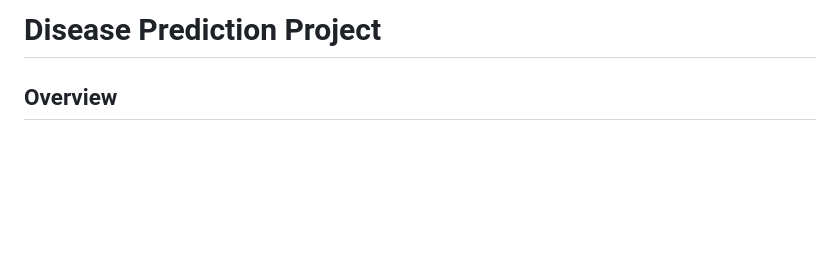
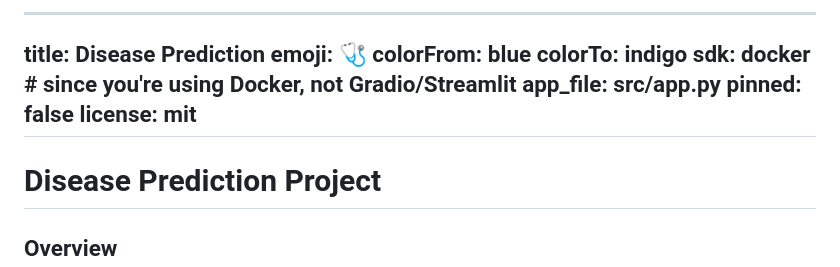
Before and after one commit to mshubham707/disease_prediction, a Markdown page: README.md, the part around the change. Drawn GitHub-style; blank space fills up the shorter version.

Commit message:
Added Hugging Face metadata

```diff
--- a/README.md
+++ b/README.md
@@ -1,5 +1,14 @@
 
-
+---
+title: Disease Prediction
+emoji: 🩺
+colorFrom: blue
+colorTo: indigo
+sdk: docker   # since you're using Docker, not Gradio/Streamlit
+app_file: src/app.py
+pinned: false
+license: mit
+---
 
 # Disease Prediction Project
 
```
